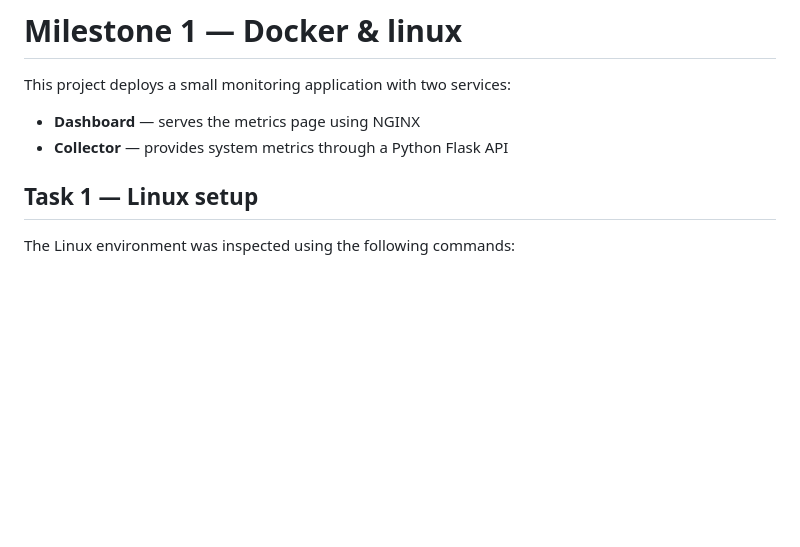
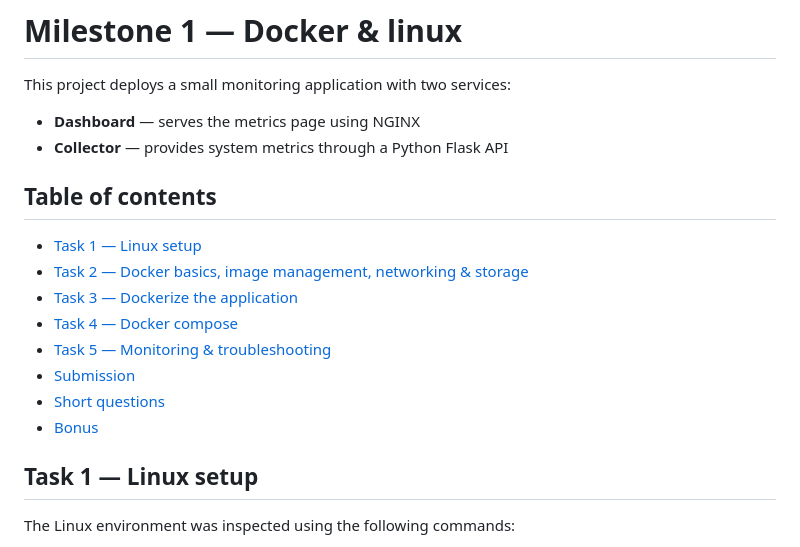
Before and after one commit to nicknabdullah/poridhi-labs, a Markdown page: docker-project/readme.md, the part around the change. Rendered like a GitHub page; blank space fills up the shorter version.

Commit message:
readme: add table of contents

```diff
--- a/docker-project/readme.md
+++ b/docker-project/readme.md
@@ -4,6 +4,17 @@ This project deploys a small monitoring application with two services:
 
 - **Dashboard** — serves the metrics page using NGINX
 - **Collector** — provides system metrics through a Python Flask API
+
+## Table of contents
+
+- [Task 1 — Linux setup](#task-1--linux-setup)
+- [Task 2 — Docker basics, image management, networking & storage](#task-2--docker-basics-image-management-networking--storage)
+- [Task 3 — Dockerize the application](#task-3--dockerize-the-application)
+- [Task 4 — Docker compose](#task-4--docker-compose)
+- [Task 5 — Monitoring & troubleshooting](#task-5--monitoring--troubleshooting)
+- [Submission](#submission)
+- [Short questions](#short-questions)
+- [Bonus](#bonus)
 
 ## Task 1 — Linux setup
 
```
